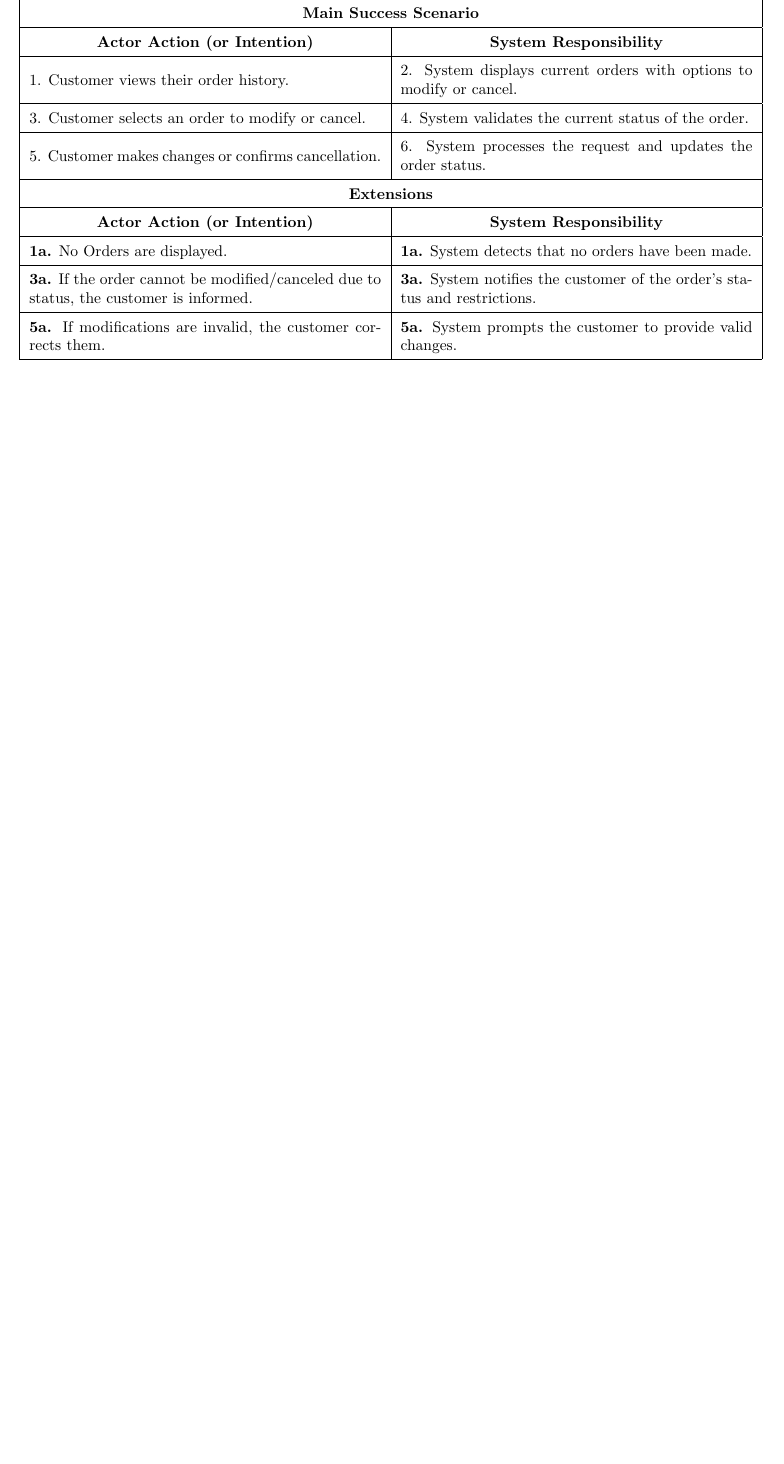
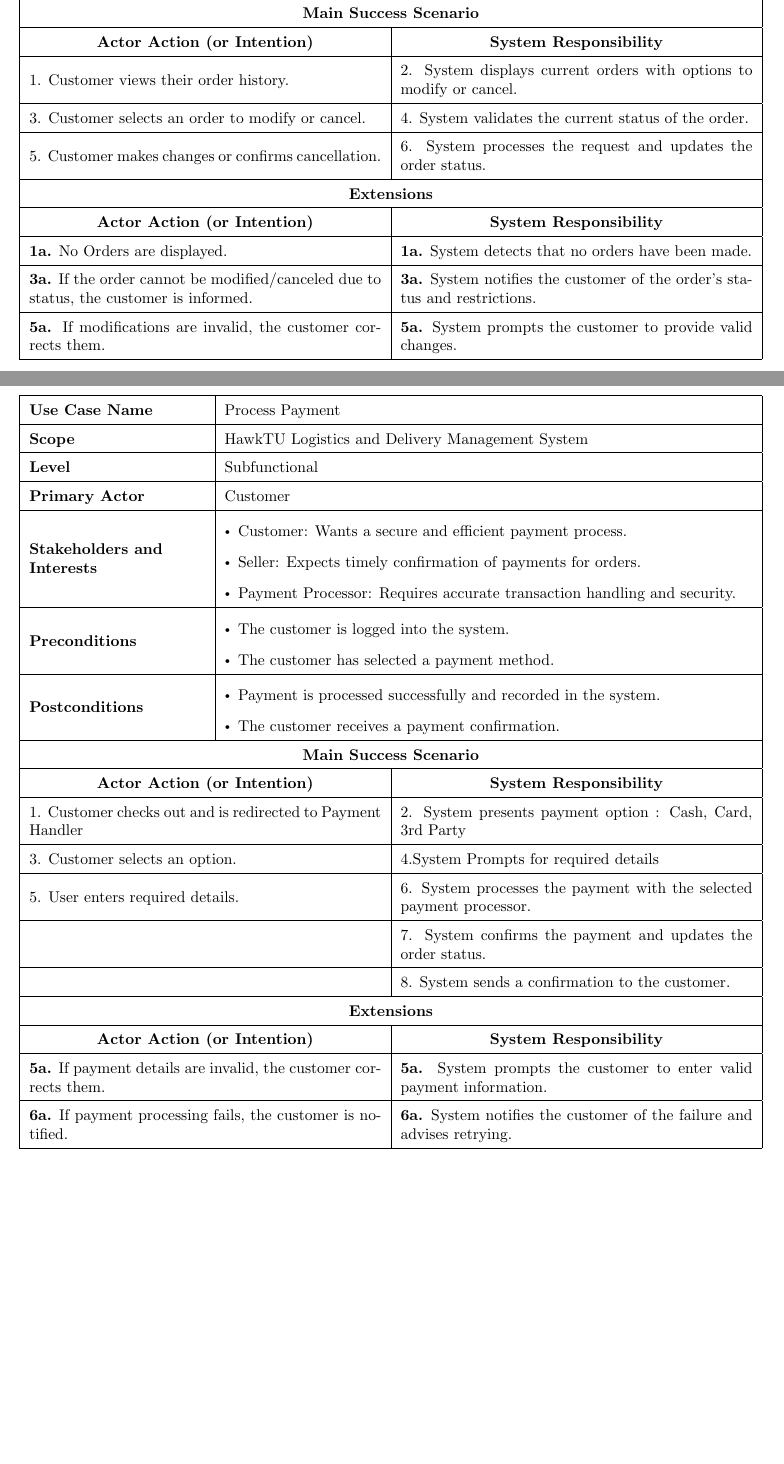
Before and after one commit to Arqamz/hawktu-logistics, a LaTeX document (documentation/requirements/fullydressed-usecases.tex): part of page 7 of 7 before the commit and two parts of pages 7 and 8 of 8 after it, the two joined at a grey line, cut so that both start at the same text, the shorter picture padded with empty space. Compiled offline with pdfLaTeX.

Commit message:
Process Payment

```diff
--- a/documentation/requirements/fullydressed-usecases.tex
+++ b/documentation/requirements/fullydressed-usecases.tex
@@ -432,6 +432,72 @@
 
 \newpage
 
+\section*{Process Payment}
+
+\renewcommand{\arraystretch}{1.5} % Row height
+\renewcommand\labelitemi{$\vcenter{\hbox{\tiny$\bullet$}}$}
+\setlist[itemize]{leftmargin=*}
+
+\begin{longtable}{|>{\raggedright\arraybackslash}m{0.25\linewidth}|m{0.75\linewidth}|}
+\hline
+\textbf{Use Case Name} & Process Payment \\
+\hline
+\textbf{Scope} & HawkTU Logistics and Delivery Management System \\
+\hline
+\textbf{Level} & Subfunctional \\
+\hline
+\textbf{Primary Actor} & Customer \\
+\hline
+\textbf{Stakeholders and Interests} &
+\begin{itemize}
+    \item Customer: Wants a secure and efficient payment process.
+    \item Seller: Expects timely confirmation of payments for orders.
+    \item Payment Processor: Requires accurate transaction handling and security.
+\end{itemize} \\
+\hline
+\textbf{Preconditions} &
+\begin{itemize}
+    \item The customer is logged into the system.
+    \item The customer has selected a payment method.
+\end{itemize} \\
+\hline
+\textbf{Postconditions} &
+\begin{itemize}
+    \item Payment is processed successfully and recorded in the system.
+    \item The customer receives a payment confirmation.
+\end{itemize} \\
+\hline
+\end{longtable}
+
+\vspace{-2.45em}
+
+\begin{longtable}{|m{0.5\linewidth}|m{0.5\linewidth}|}
+\hline
+\multicolumn{2}{|c|}{\textbf{Main Success Scenario}} \\
+\hline
+\multicolumn{1}{|>{\centering\arraybackslash}m{0.5\linewidth}|}{\textbf{Actor Action (or Intention)}} & \multicolumn{1}{>{\centering\arraybackslash}m{0.5\linewidth}|}{\textbf{System Responsibility}} \\
+\hline
+1. Customer checks out and is redirected to Payment Handler & 2. System presents payment option : Cash, Card, 3rd Party \\
+\hline
+3. Customer selects an option. &4.System Prompts for required details\\
+\hline
+5. User enters required details. &6. System processes the payment with the selected payment processor. \\
+\hline
+ &7. System confirms the payment and updates the order status.\\
+ \hline
+ &8. System sends a confirmation to the customer. \\
+\hline
+\multicolumn{2}{|c|}{\textbf{Extensions}} \\
+\hline
+\multicolumn{1}{|>{\centering\arraybackslash}m{0.5\linewidth}|}{\textbf{Actor Action (or Intention)}} & \multicolumn{1}{>{\centering\arraybackslash}m{0.5\linewidth}|}{\textbf{System Responsibility}} \\
+\hline
+\textbf{5a.} If payment details are invalid, the customer corrects them. & \textbf{5a.} System prompts the customer to enter valid payment information. \\
+\hline
+\textbf{6a.} If payment processing fails, the customer is notified. & \textbf{6a.} System notifies the customer of the failure and advises retrying. \\
+\hline
+\end{longtable}
+
+\newpage
 
 
 \enddocument
```
